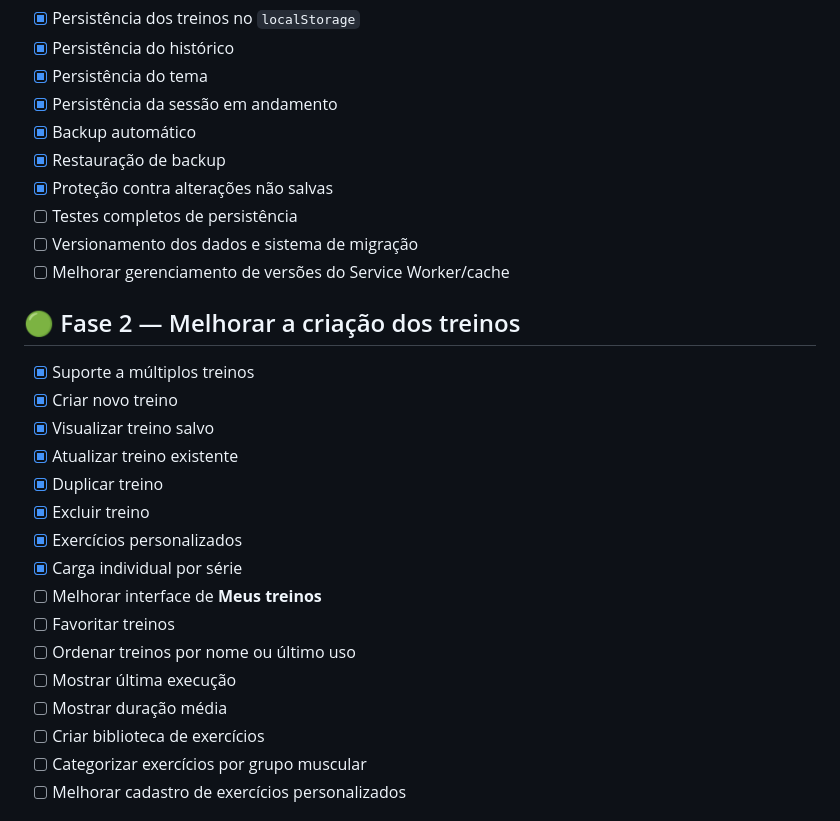
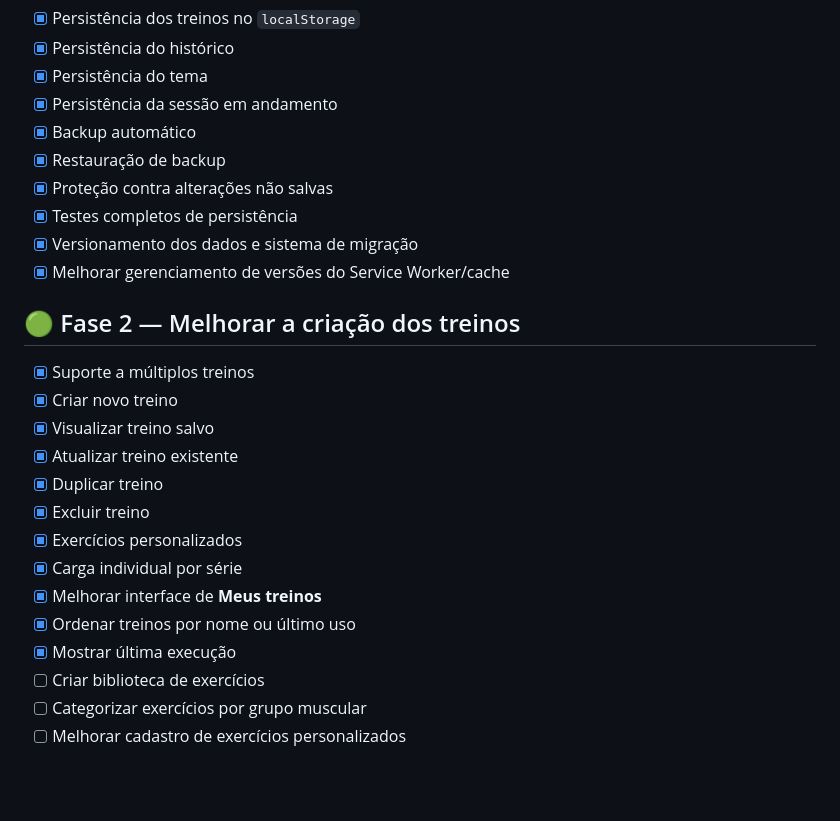
Before and after one commit to peedrinhoph/Sequence-Training, a Markdown page: README.md, the part around the change. GitHub-like rendering; blank space fills up the shorter version.

```diff
--- a/README.md
+++ b/README.md
@@ -696,9 +696,9 @@ A evolução do Sequence Training será feita priorizando primeiro **estabilidad
 * [x] Backup automático
 * [x] Restauração de backup
 * [x] Proteção contra alterações não salvas
-* [ ] Testes completos de persistência
-* [ ] Versionamento dos dados e sistema de migração
-* [ ] Melhorar gerenciamento de versões do Service Worker/cache
+* [x] Testes completos de persistência
+* [x] Versionamento dos dados e sistema de migração
+* [x] Melhorar gerenciamento de versões do Service Worker/cache
 
 ## 🟢 Fase 2 — Melhorar a criação dos treinos
 
@@ -710,11 +710,9 @@ A evolução do Sequence Training será feita priorizando primeiro **estabilidad
 * [x] Excluir treino
 * [x] Exercícios personalizados
 * [x] Carga individual por série
-* [ ] Melhorar interface de **Meus treinos**
-* [ ] Favoritar treinos
-* [ ] Ordenar treinos por nome ou último uso
-* [ ] Mostrar última execução
-* [ ] Mostrar duração média
+* [x] Melhorar interface de **Meus treinos**
+* [x] Ordenar treinos por nome ou último uso
+* [x] Mostrar última execução
 * [ ] Criar biblioteca de exercícios
 * [ ] Categorizar exercícios por grupo muscular
 * [ ] Melhorar cadastro de exercícios personalizados
```
